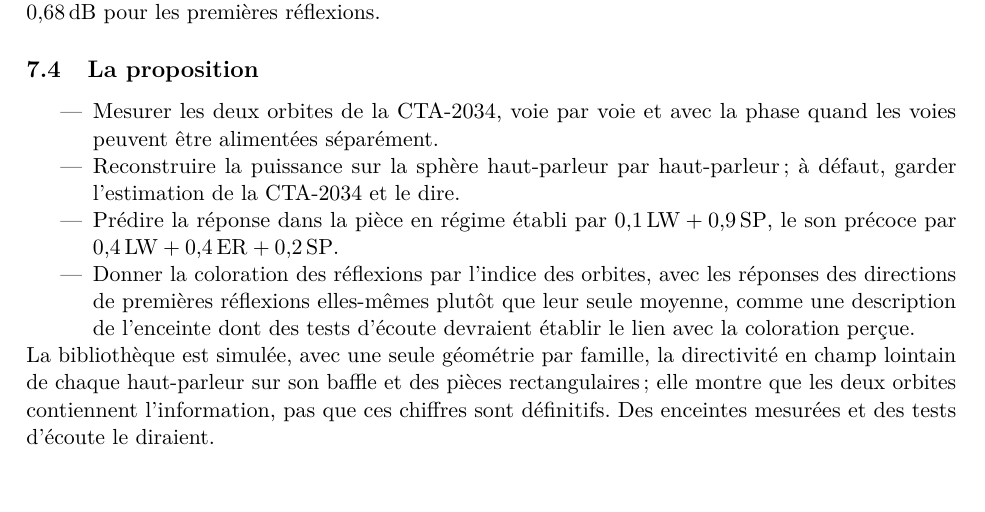
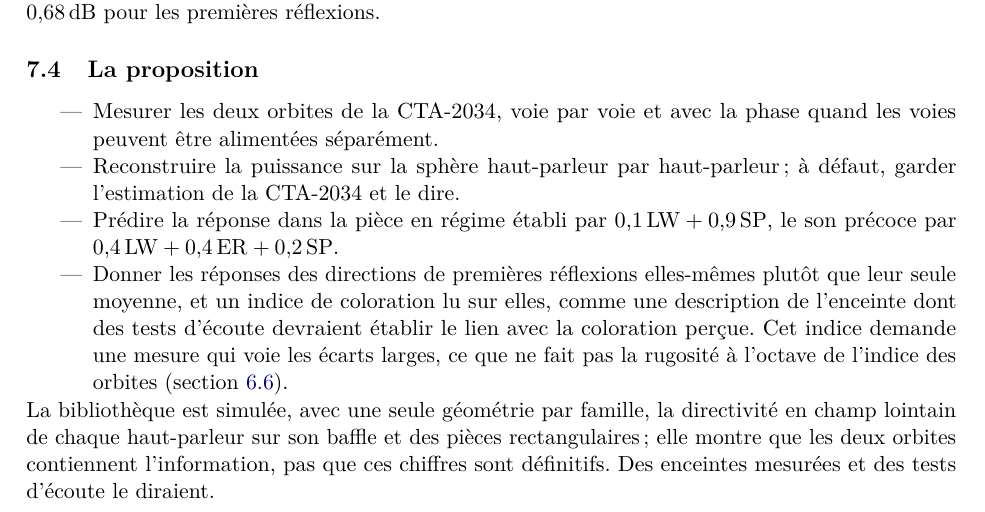
Before and after one commit to Arnwald/cta2034-room-study, a LaTeX paper (paper/main_fr.tex): part of page 26 of 30, cut so that both start at the same text, the shorter picture padded with empty space. Compiled offline with pdfLaTeX.

Commit message:
Report, the proposal: the reflection directions' responses, and an index that sees broad deviations
The one-octave roughness of the orbit index misses them (section 6.6).

Co-Authored-By: Claude Opus 5.5 <noreply@anthropic.com>

```diff
--- a/paper/main_fr.tex
+++ b/paper/main_fr.tex
@@ -1178,9 +1178,11 @@ premières réflexions.
 l'estimation de la CTA-2034 et le dire.
 \item Prédire la réponse dans la pièce en régime établi par $0,1\,\mathrm{LW} + 0,9\,\mathrm{SP}$, le son précoce
 par $0,4\,\mathrm{LW} + 0,4\,\mathrm{ER} + 0,2\,\mathrm{SP}$.
-\item Donner la coloration des réflexions par l'indice des orbites, avec les réponses des directions de
-premières réflexions elles-mêmes plutôt que leur seule moyenne, comme une description de l'enceinte
-dont des tests d'écoute devraient établir le lien avec la coloration perçue.
+\item Donner les réponses des directions de premières réflexions elles-mêmes plutôt que leur seule
+moyenne, et un indice de coloration lu sur elles, comme une description de l'enceinte dont des tests
+d'écoute devraient établir le lien avec la coloration perçue. Cet indice demande une mesure qui voie les
+écarts larges, ce que ne fait pas la rugosité à l'octave de l'indice des orbites
+(section~\ref{sec:twin}).
 \end{itemize}
 La bibliothèque est simulée, avec une seule géométrie par famille, la directivité en champ lointain de
 chaque haut-parleur sur son baffle et des pièces rectangulaires~; elle montre que les deux orbites
```
Also changed, not shown: paper/main.tex (+4 -3 lines), paper/main.pdf, 1 other file.
